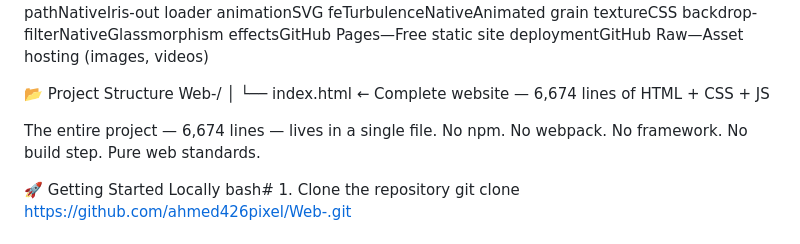
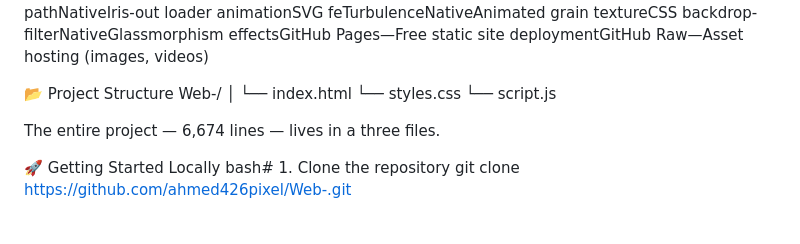
Before and after one commit to Ahmed426pixel/Web-, a Markdown page: Readme.md, the part around the change. Rendered like a GitHub page.

```diff
--- a/Readme.md
+++ b/Readme.md
@@ -274,10 +274,12 @@ TechnologyVersionUsageHTML5LatestSemantic structure, accessibilityCSS3LatestGrid
 📂 Project Structure
 Web-/
 │
-└── index.html        ← Complete website — 6,674 lines of HTML + CSS + JS
+└── index.html
+└── styles.css
+└── script.js
 
-The entire project — 6,674 lines — lives in a single file.
-No npm. No webpack. No framework. No build step. Pure web standards.
+The entire project — 6,674 lines — lives in a three files.
+
 
 
 🚀 Getting Started Locally
```
